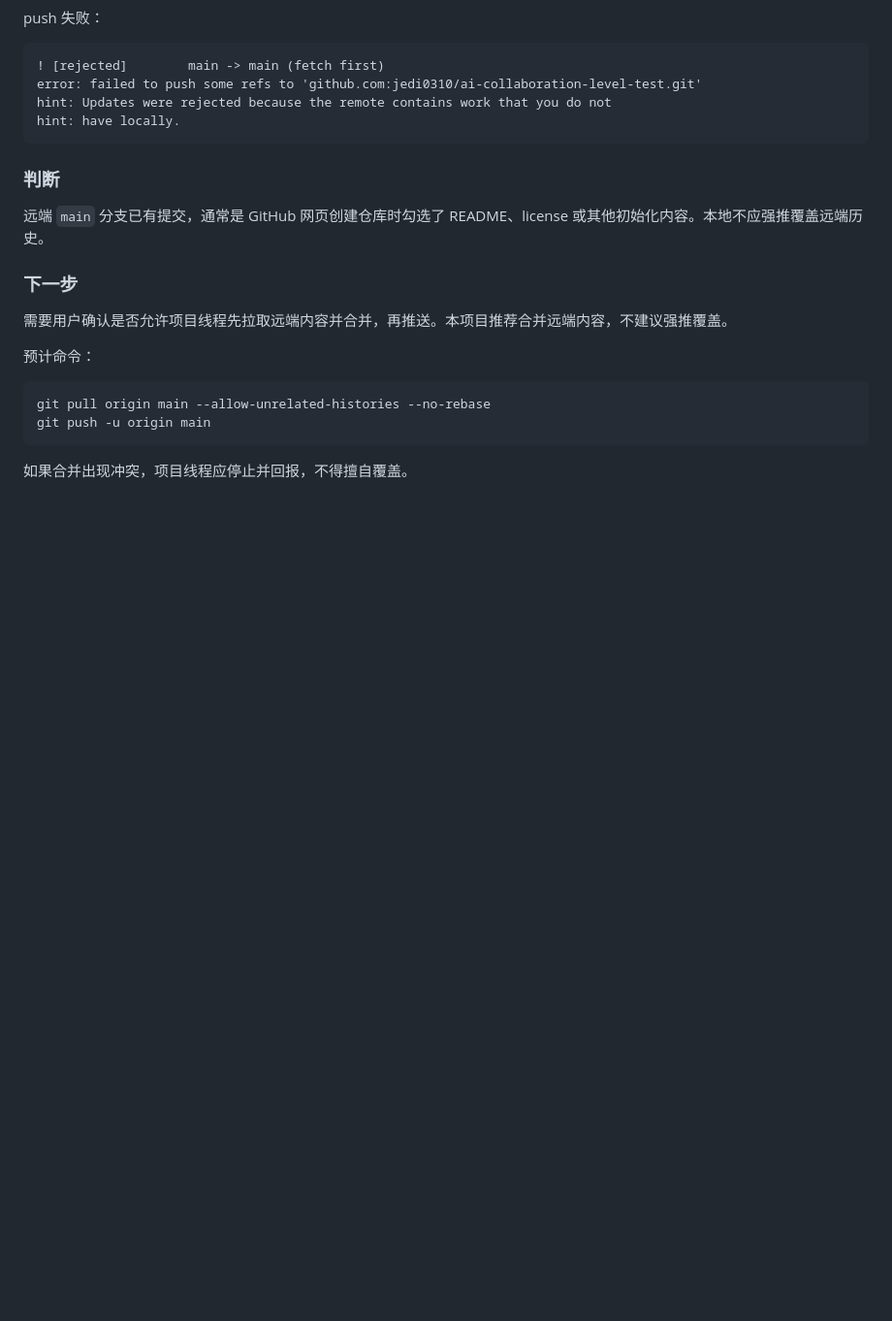
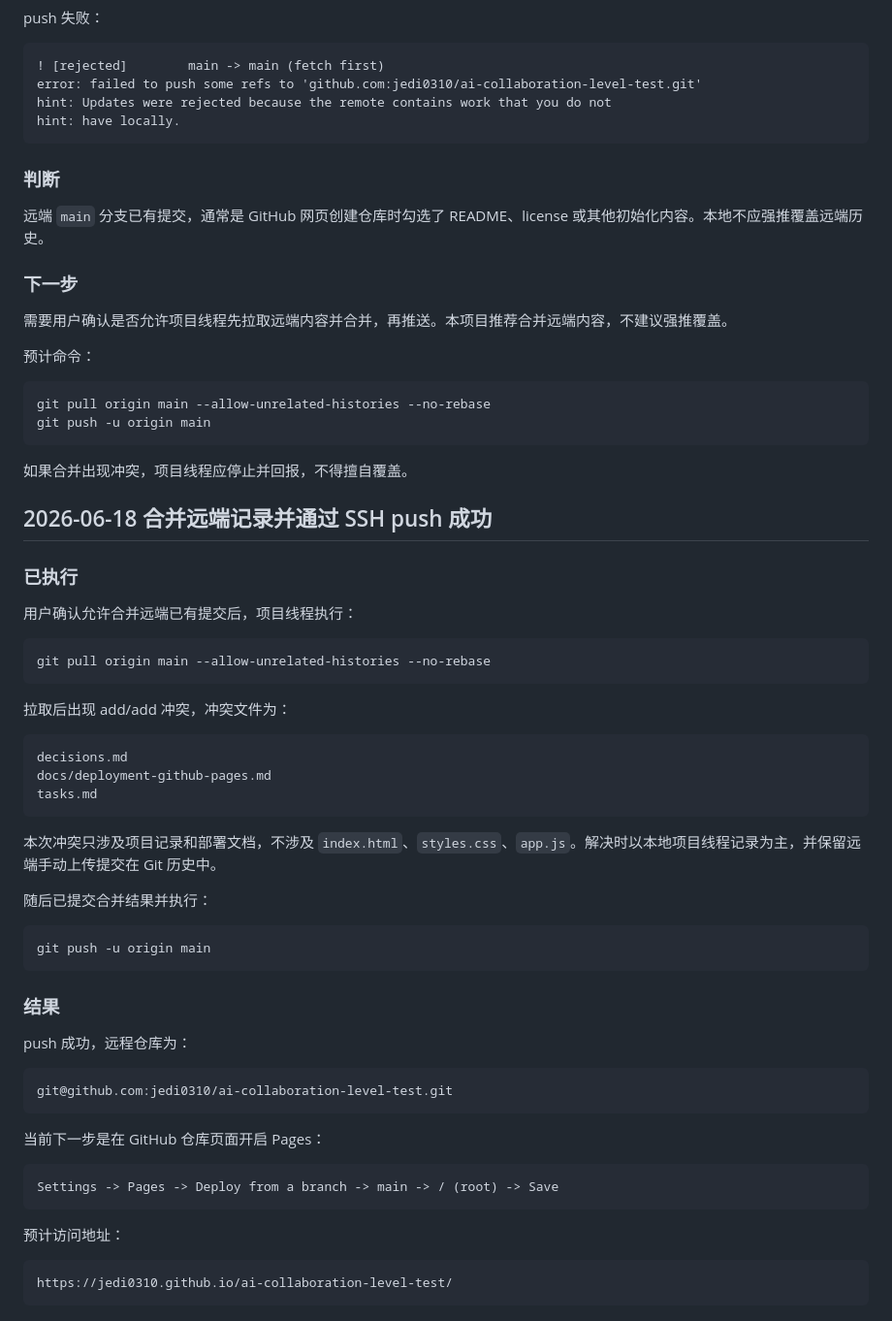
Before and after one commit to jedi0310/ai-collaboration-level-test, a Markdown page: decisions.md, the part around the change. Shown at 97% size. GitHub-like rendering; blank space fills up the shorter version.

Commit message:
Record successful GitHub Pages push

````diff
--- a/decisions.md
+++ b/decisions.md
@@ -328,3 +328,49 @@ git push -u origin main
 ```
 
 如果合并出现冲突，项目线程应停止并回报，不得擅自覆盖。
+
+## 2026-06-18 合并远端记录并通过 SSH push 成功
+
+### 已执行
+
+用户确认允许合并远端已有提交后，项目线程执行：
+
+```bash
+git pull origin main --allow-unrelated-histories --no-rebase
+```
+
+拉取后出现 add/add 冲突，冲突文件为：
+
+```text
+decisions.md
+docs/deployment-github-pages.md
+tasks.md
+```
+
+本次冲突只涉及项目记录和部署文档，不涉及 `index.html`、`styles.css`、`app.js`。解决时以本地项目线程记录为主，并保留远端手动上传提交在 Git 历史中。
+
+随后已提交合并结果并执行：
+
+```bash
+git push -u origin main
+```
+
+### 结果
+
+push 成功，远程仓库为：
+
+```text
+git@github.com:jedi0310/ai-collaboration-level-test.git
+```
+
+当前下一步是在 GitHub 仓库页面开启 Pages：
+
+```text
+Settings -> Pages -> Deploy from a branch -> main -> / (root) -> Save
+```
+
+预计访问地址：
+
+```text
+https://jedi0310.github.io/ai-collaboration-level-test/
+```
````
Also changed, not shown: docs/deployment-github-pages.md (+32 -0 lines), tasks.md (+3 -2 lines).
